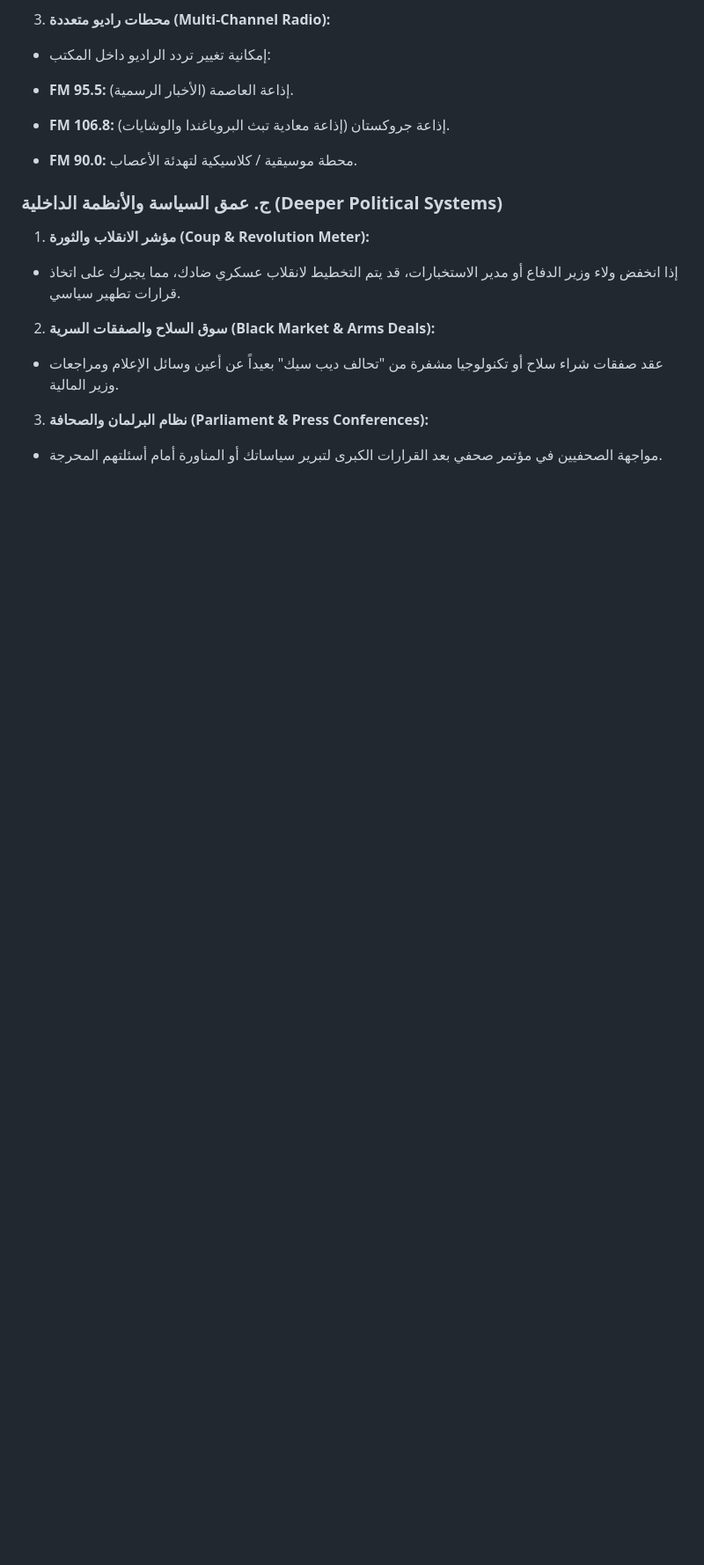
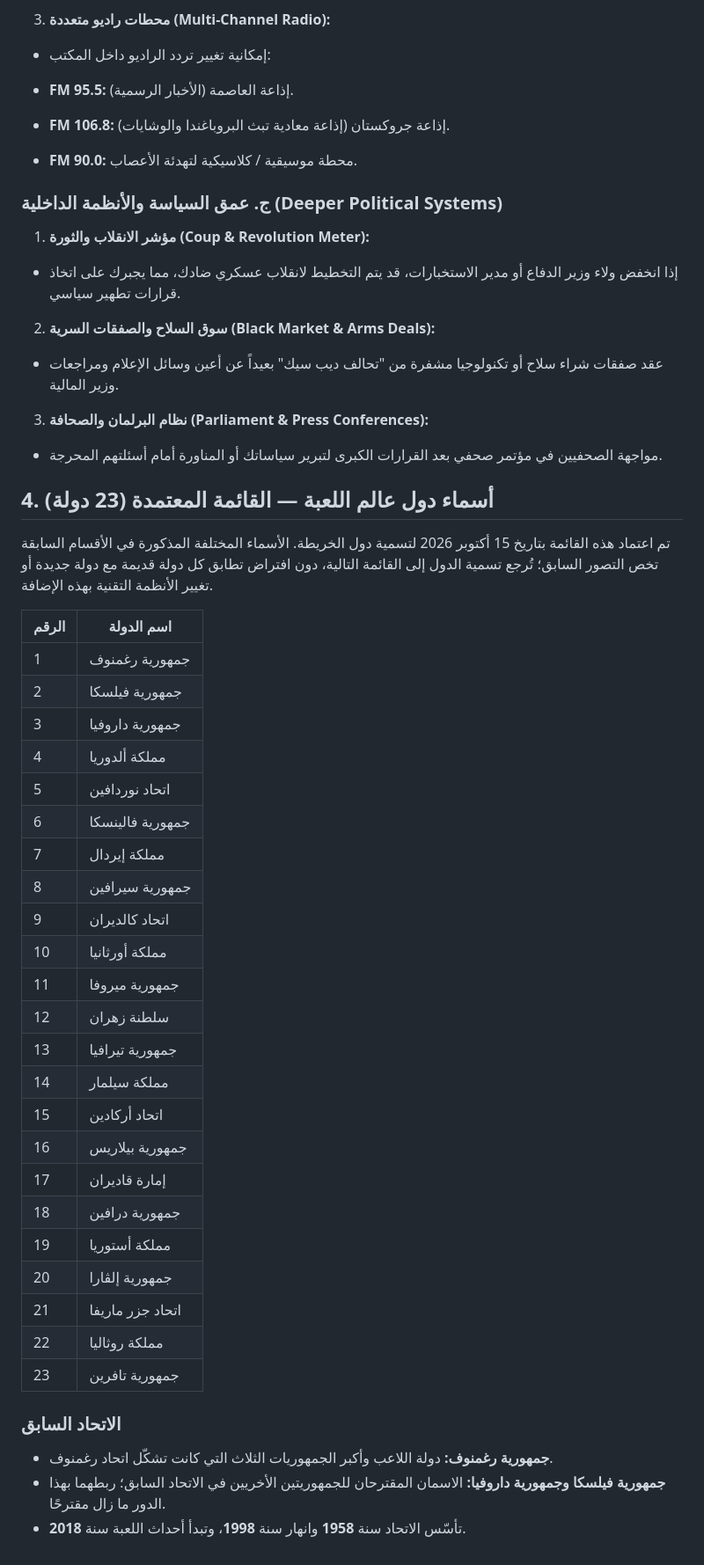
Before and after one commit to Iiifxxxjjhg/hasbaklska, a Markdown page: البروتوكول الأخير.md, the part around the change. Shown at 88% size. Rendered like a GitHub page; blank space fills up the shorter version.

Commit message:
docs: add the 23 agreed world country names to Final Protocol

```diff
--- a/البروتوكول الأخير.md
+++ b/البروتوكول الأخير.md
@@ -69,3 +69,39 @@
 3. **نظام البرلمان والصحافة (Parliament & Press Conferences):**
 
 - مواجهة الصحفيين في مؤتمر صحفي بعد القرارات الكبرى لتبرير سياساتك أو المناورة أمام أسئلتهم المحرجة.
+
+## 4. أسماء دول عالم اللعبة — القائمة المعتمدة (23 دولة)
+
+تم اعتماد هذه القائمة بتاريخ 15 أكتوبر 2026 لتسمية دول الخريطة. الأسماء المختلفة المذكورة في الأقسام السابقة تخص التصور السابق؛ تُرجع تسمية الدول إلى القائمة التالية، دون افتراض تطابق كل دولة قديمة مع دولة جديدة أو تغيير الأنظمة التقنية بهذه الإضافة.
+
+| الرقم | اسم الدولة |
+| --- | --- |
+| 1 | جمهورية رغمنوف |
+| 2 | جمهورية فيلسكا |
+| 3 | جمهورية داروفيا |
+| 4 | مملكة ألدوريا |
+| 5 | اتحاد نوردافين |
+| 6 | جمهورية فالينسكا |
+| 7 | مملكة إيردال |
+| 8 | جمهورية سيرافين |
+| 9 | اتحاد كالديران |
+| 10 | مملكة أورثانيا |
+| 11 | جمهورية ميروفا |
+| 12 | سلطنة زهران |
+| 13 | جمهورية تيرافيا |
+| 14 | مملكة سيلمار |
+| 15 | اتحاد أركادين |
+| 16 | جمهورية بيلاريس |
+| 17 | إمارة قاديران |
+| 18 | جمهورية درافين |
+| 19 | مملكة أستوريا |
+| 20 | جمهورية إلڤارا |
+| 21 | اتحاد جزر ماريفا |
+| 22 | مملكة روثاليا |
+| 23 | جمهورية تافرين |
+
+### الاتحاد السابق
+
+- **جمهورية رغمنوف:** دولة اللاعب وأكبر الجمهوريات الثلاث التي كانت تشكّل اتحاد رغمنوف.
+- **جمهورية فيلسكا وجمهورية داروفيا:** الاسمان المقترحان للجمهوريتين الأخريين في الاتحاد السابق؛ ربطهما بهذا الدور ما زال مقترحًا.
+- تأسّس الاتحاد سنة **1958** وانهار سنة **1998**، وتبدأ أحداث اللعبة سنة **2018**.
```
